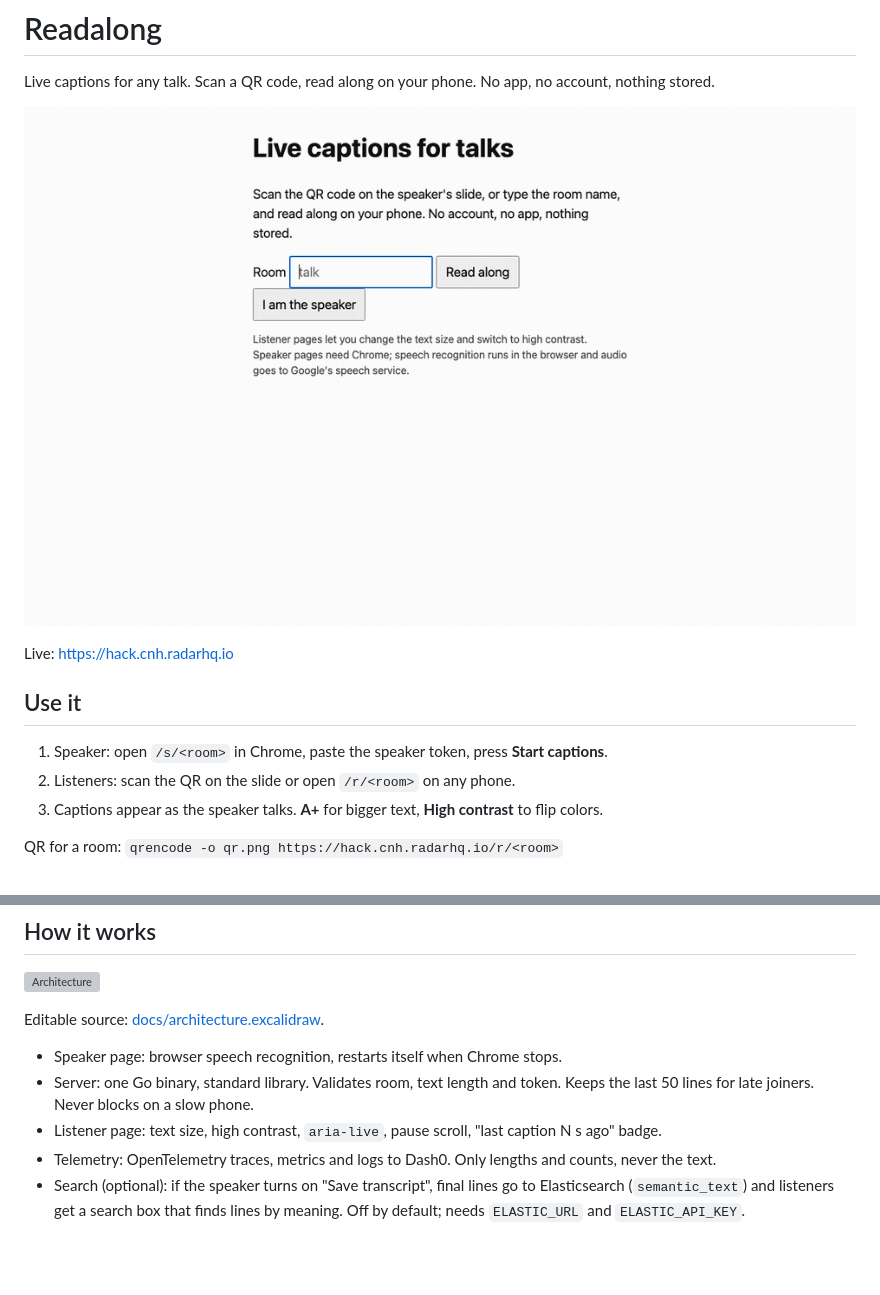
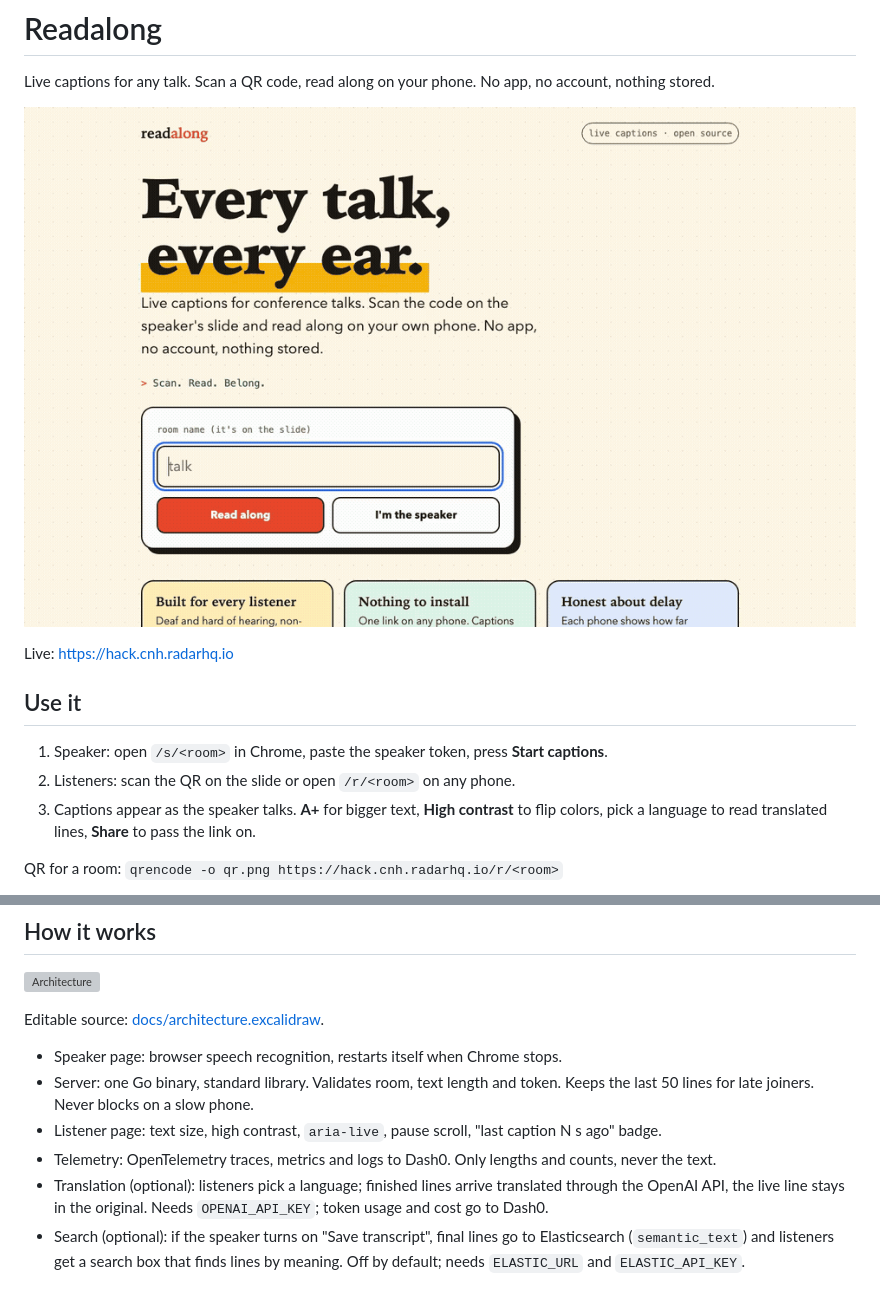
Before and after one commit to moezdil/hack, a Markdown page: README.md, 2 parts joined by grey strips. Rendered like a GitHub page; pictures changed too: docs/demo.gif; blank space fills up the shorter version; grey boxes are pictures that could not be loaded.

```diff
--- a/README.md
+++ b/README.md
@@ -10,7 +10,7 @@ Live: https://hack.cnh.radarhq.io
 
 1. Speaker: open `/s/<room>` in Chrome, paste the speaker token, press **Start captions**.
 2. Listeners: scan the QR on the slide or open `/r/<room>` on any phone.
-3. Captions appear as the speaker talks. **A+** for bigger text, **High contrast** to flip colors.
+3. Captions appear as the speaker talks. **A+** for bigger text, **High contrast** to flip colors, pick a language to read translated lines, **Share** to pass the link on.
 
 QR for a room: `qrencode -o qr.png https://hack.cnh.radarhq.io/r/<room>`
 
@@ -26,6 +26,7 @@ Editable source: [docs/architecture.excalidraw](docs/architecture.excalidraw).
 - Server: one Go binary, standard library. Validates room, text length and token. Keeps the last 50 lines for late joiners. Never blocks on a slow phone.
 - Listener page: text size, high contrast, `aria-live`, pause scroll, "last caption N s ago" badge.
 - Telemetry: OpenTelemetry traces, metrics and logs to Dash0. Only lengths and counts, never the text.
+- Translation (optional): listeners pick a language; finished lines arrive translated through the OpenAI API, the live line stays in the original. Needs `OPENAI_API_KEY`; token usage and cost go to Dash0.
 - Search (optional): if the speaker turns on "Save transcript", final lines go to Elasticsearch (`semantic_text`) and listeners get a search box that finds lines by meaning. Off by default; needs `ELASTIC_URL` and `ELASTIC_API_KEY`.
 
 ## Run locally
```
Also changed, not shown: 7 other files.
